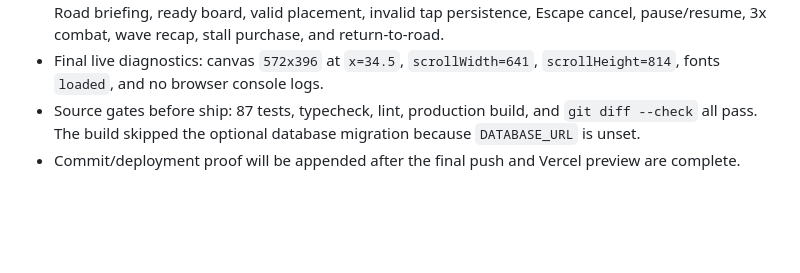
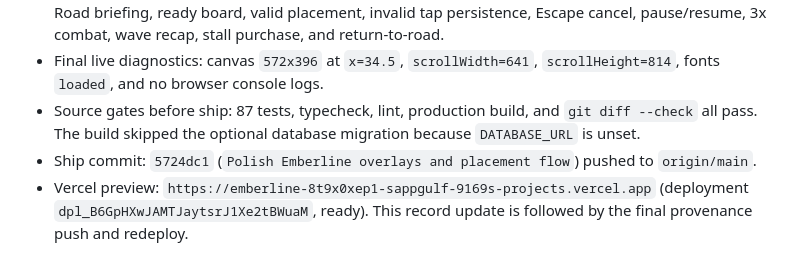
Before and after one commit to Sappgulf/emberline, a Markdown page: progress.md, the part around the change. Drawn GitHub-style; blank space fills up the shorter version.

Commit message:
Record Emberline ship proof

```diff
--- a/progress.md
+++ b/progress.md
@@ -123,4 +123,5 @@ Original prompt: ok keep working. more upgrades across the game
 - Re-verified in the in-app browser at 641x814: title, Bestiary open/scroll/close, campaign ledger, Low Road briefing, ready board, valid placement, invalid tap persistence, Escape cancel, pause/resume, 3x combat, wave recap, stall purchase, and return-to-road.
 - Final live diagnostics: canvas `572x396` at `x=34.5`, `scrollWidth=641`, `scrollHeight=814`, fonts `loaded`, and no browser console logs.
 - Source gates before ship: 87 tests, typecheck, lint, production build, and `git diff --check` all pass. The build skipped the optional database migration because `DATABASE_URL` is unset.
-- Commit/deployment proof will be appended after the final push and Vercel preview are complete.
+- Ship commit: `5724dc1` (`Polish Emberline overlays and placement flow`) pushed to `origin/main`.
+- Vercel preview: `https://emberline-8t9x0xep1-sappgulf-9169s-projects.vercel.app` (deployment `dpl_B6GpHXwJAMTJaytsrJ1Xe2tBWuaM`, ready). This record update is followed by the final provenance push and redeploy.
```
